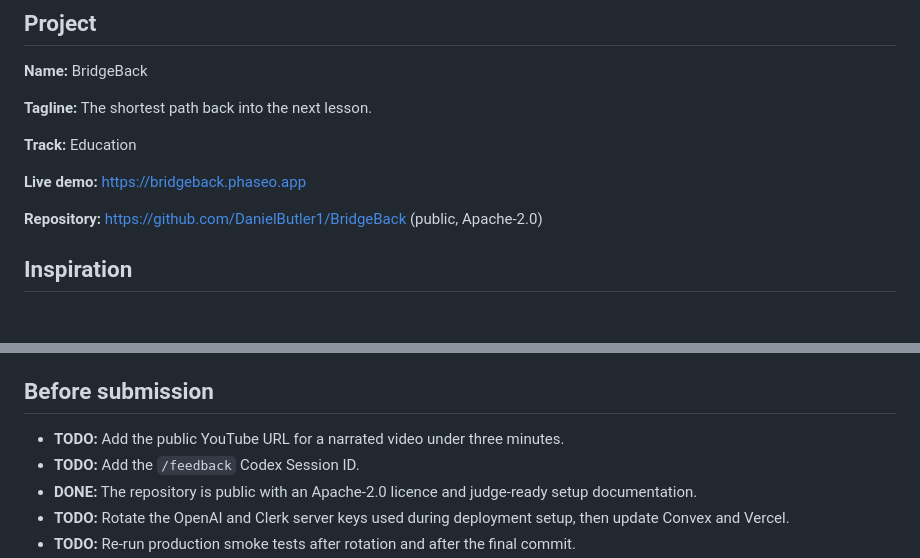
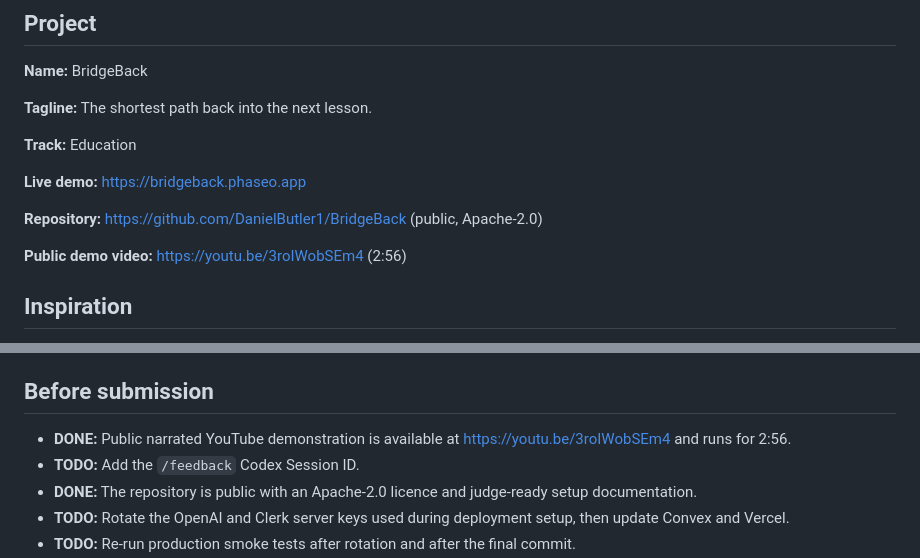
Before and after one commit to DanielButler1/BridgeBack, a Markdown page: docs/SUBMISSION-DRAFT.md, 2 parts joined by grey strips. GitHub-like rendering; blank space fills up the shorter version.

```diff
--- a/docs/SUBMISSION-DRAFT.md
+++ b/docs/SUBMISSION-DRAFT.md
@@ -13,6 +13,8 @@ This is working copy for the Devpost draft. It is not a submitted entry. Replace
 **Live demo:** https://bridgeback.phaseo.app
 
 **Repository:** https://github.com/DanielButler1/BridgeBack (public, Apache-2.0)
+
+**Public demo video:** https://youtu.be/3roIWobSEm4 (2:56)
 
 ## Inspiration
 
@@ -68,7 +70,7 @@ Codex was used throughout Build Week to turn the research-backed hypothesis into
 
 ## Before submission
 
-- **TODO:** Add the public YouTube URL for a narrated video under three minutes.
+- **DONE:** Public narrated YouTube demonstration is available at https://youtu.be/3roIWobSEm4 and runs for 2:56.
 - **TODO:** Add the `/feedback` Codex Session ID.
 - **DONE:** The repository is public with an Apache-2.0 licence and judge-ready setup documentation.
 - **TODO:** Rotate the OpenAI and Clerk server keys used during deployment setup, then update Convex and Vercel.
```
Also changed, not shown: README.md (+34 -2 lines).
